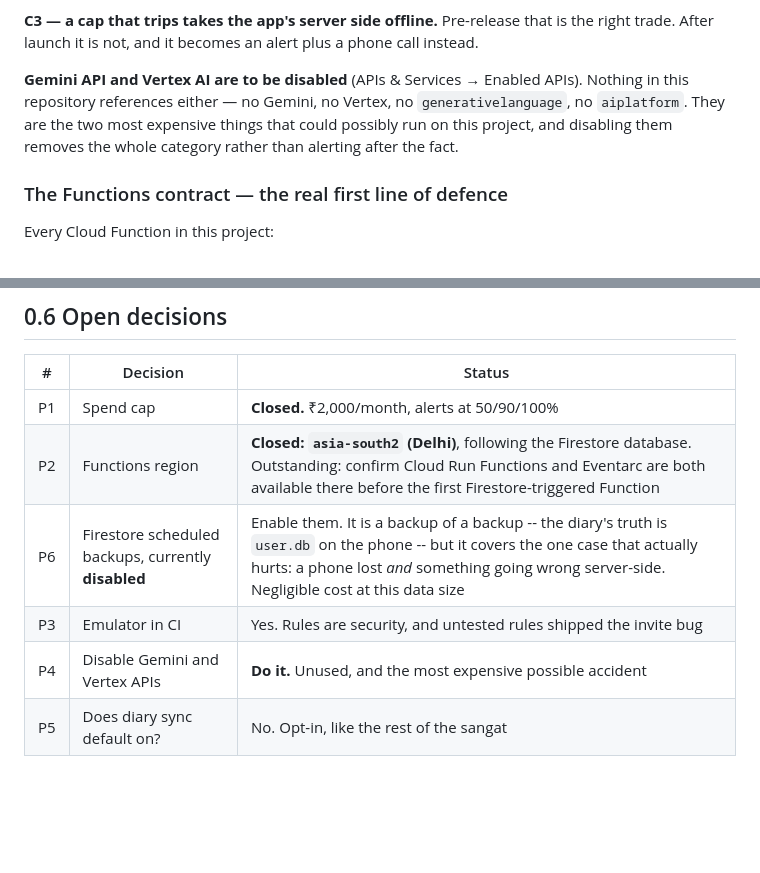
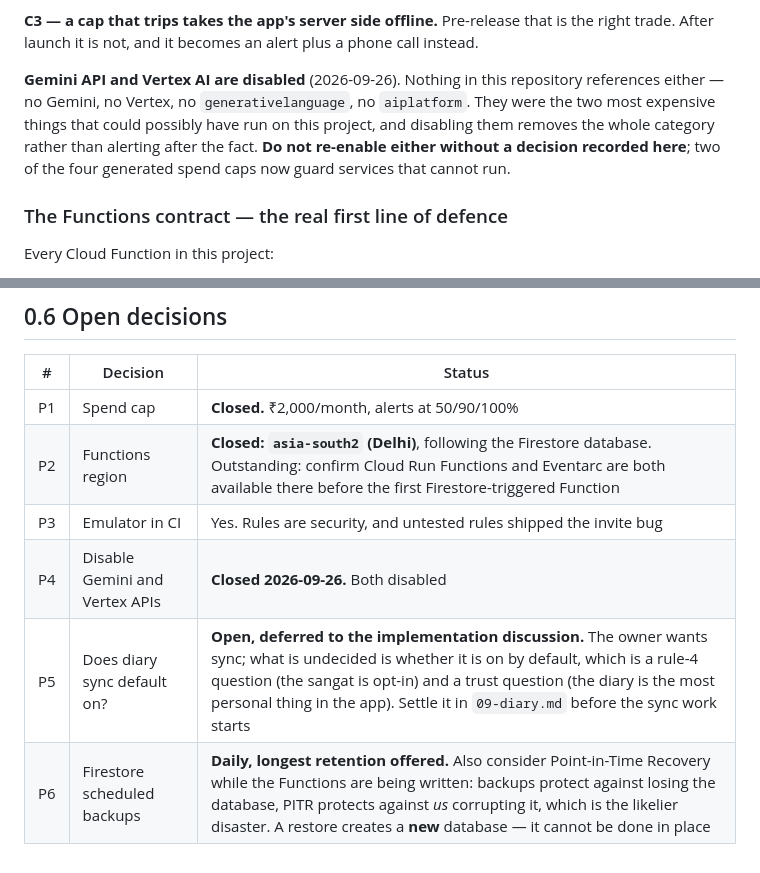
Before and after one commit to puneetsinghnanda/Hazri, a Markdown page: docs/features/00-platform.md, 2 parts joined by grey strips. GitHub-like rendering; blank space fills up the shorter version.

Commit message:
Gemini and Vertex are off; backups and diary sync written down [skip ci]
P4 closed: both APIs disabled, with a note not to re-enable either without a
decision recorded, since two of the four generated spend caps now guard
services that cannot run.

P6 settled as guidance rather than a bare "enable it": daily at the longest
retention offered, and Point-in-Time Recovery worth considering while the
Cloud Functions are being written. The distinction matters -- backups protect
against losing the database, PITR protects against *us* corrupting it, and a
Function with a bad guard overwriting diary documents is much likelier than
Google losing a region. Also recorded, because it is the sort of thing found
at the worst moment: **a restore creates a new database and cannot be done in
place.**

P5 is not closed, it is deferred, and now says what the argument actually is
rather than carrying my default as though it were decided. The owner wants
diary sync; what is undecided is whether it is on without being asked. Rule 4
makes the sangat opt-in and the diary is the most personal thing in the app --
but an off switch nobody finds is not a real choice either, and losing a phone
is exactly when people discover they wanted it. `09-diary.md` gains Y-4 with
both sides and a third option: ask once, plainly, when there is a diary worth
keeping, rather than at setup when it means nothing.

No code changed.

Co-Authored-By: Claude Opus 5 <noreply@anthropic.com>
Claude-Session: https://claude.ai/code/session_01AQEsaDDXXiQem2XTbD6Yjw

```diff
--- a/docs/features/00-platform.md
+++ b/docs/features/00-platform.md
@@ -52,11 +52,13 @@ pauses. **The cap is the last line, not the first.**
 that is the right trade. After launch it is not, and it becomes an alert plus
 a phone call instead.
 
-**Gemini API and Vertex AI are to be disabled** (APIs & Services → Enabled
-APIs). Nothing in this repository references either — no Gemini, no Vertex, no
-`generativelanguage`, no `aiplatform`. They are the two most expensive things
-that could possibly run on this project, and disabling them removes the whole
-category rather than alerting after the fact.
+**Gemini API and Vertex AI are disabled** (2026-09-26). Nothing in this
+repository references either — no Gemini, no Vertex, no `generativelanguage`,
+no `aiplatform`. They were the two most expensive things that could possibly
+have run on this project, and disabling them removes the whole category rather
+than alerting after the fact. **Do not re-enable either without a decision
+recorded here**; two of the four generated spend caps now guard services that
+cannot run.
 
 ### The Functions contract — the real first line of defence
 
@@ -211,7 +213,7 @@ fixes went out on reasoning alone and not one of them could have worked.
 |---|---|---|
 | P1 | Spend cap | **Closed.** ₹2,000/month, alerts at 50/90/100% |
 | P2 | Functions region | **Closed: `asia-south2` (Delhi)**, following the Firestore database. Outstanding: confirm Cloud Run Functions and Eventarc are both available there before the first Firestore-triggered Function |
-| P6 | Firestore scheduled backups, currently **disabled** | Enable them. It is a backup of a backup -- the diary's truth is `user.db` on the phone -- but it covers the one case that actually hurts: a phone lost *and* something going wrong server-side. Negligible cost at this data size |
 | P3 | Emulator in CI | Yes. Rules are security, and untested rules shipped the invite bug |
-| P4 | Disable Gemini and Vertex APIs | **Do it.** Unused, and the most expensive possible accident |
-| P5 | Does diary sync default on? | No. Opt-in, like the rest of the sangat |
+| P4 | Disable Gemini and Vertex APIs | **Closed 2026-09-26.** Both disabled |
+| P5 | Does diary sync default on? | **Open, deferred to the implementation discussion.** The owner wants sync; what is undecided is whether it is on by default, which is a rule-4 question (the sangat is opt-in) and a trust question (the diary is the most personal thing in the app). Settle it in `09-diary.md` before the sync work starts |
+| P6 | Firestore scheduled backups | **Daily, longest retention offered.** Also consider Point-in-Time Recovery while the Functions are being written: backups protect against losing the database, PITR protects against *us* corrupting it, which is the likelier disaster. A restore creates a **new** database — it cannot be done in place |
```
Also changed, not shown: docs/features/09-diary.md (+1 -0 lines).
